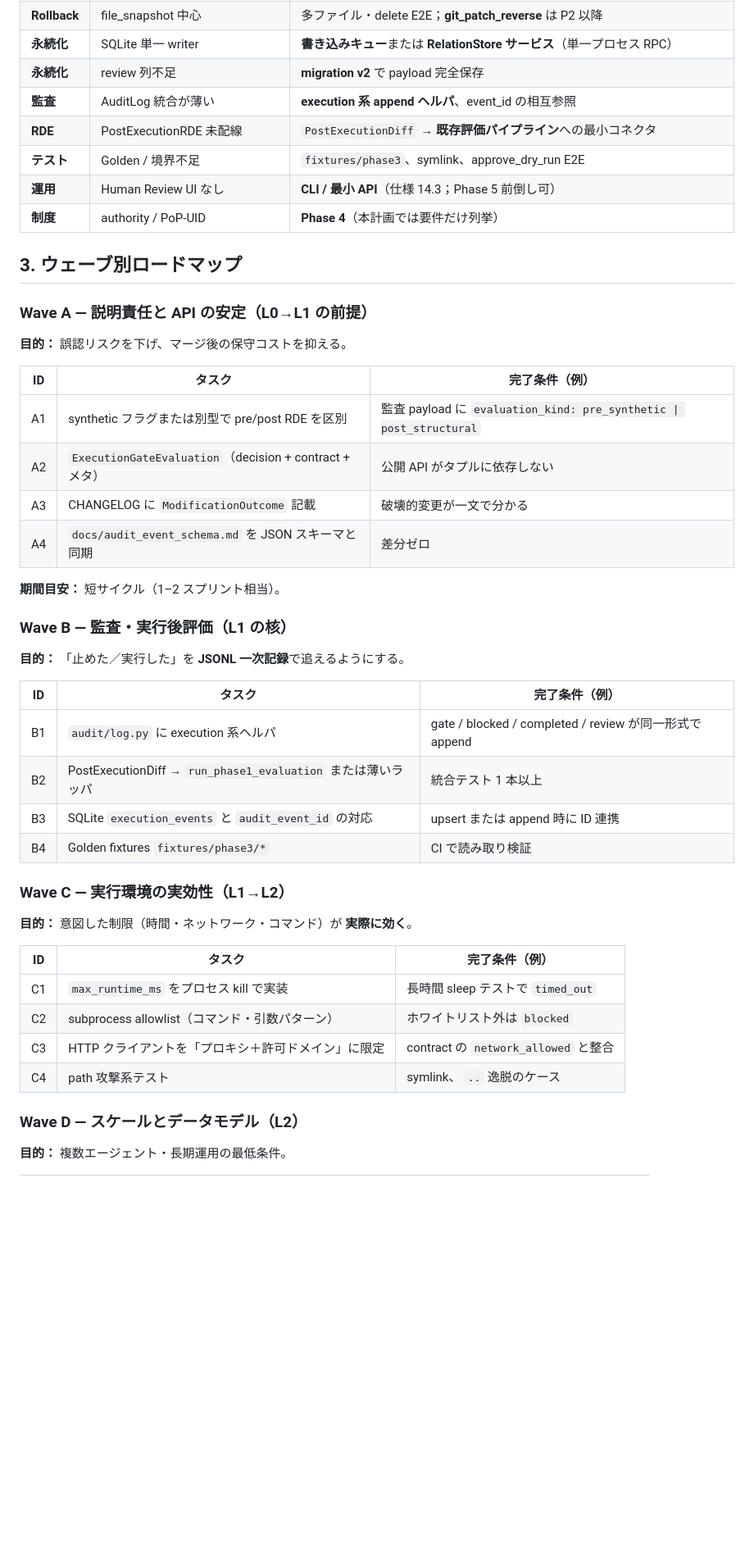
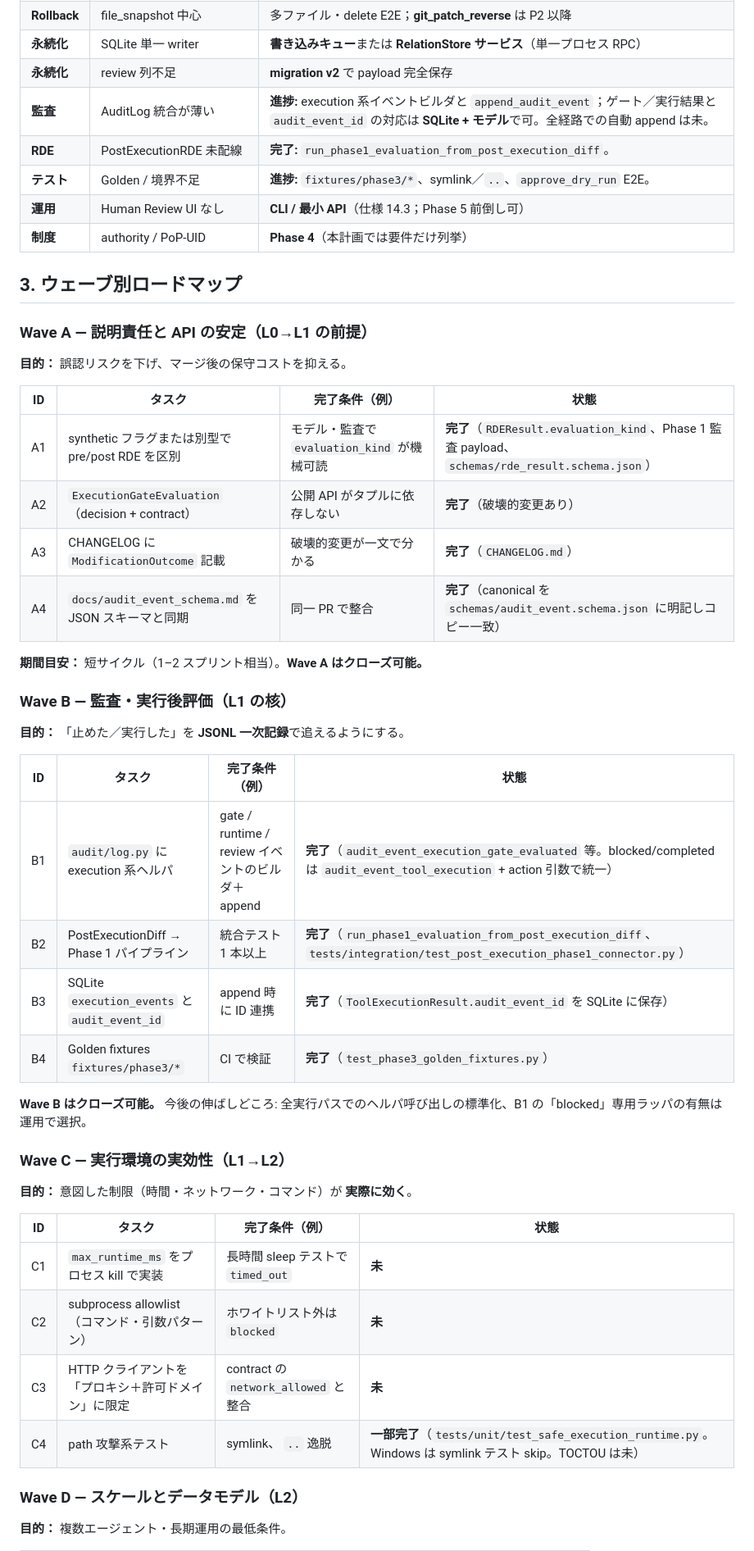
Before and after one commit to zyx-corporation/openayane-rde, a Markdown page: docs/33_openayane_rde_phase3_production_readiness_plan.md, the part around one of its changes. Shown at 82% size. Drawn GitHub-style; blank space fills up the shorter version.

Commit message:
docs(33): reflect implemented Wave A/B, Exit criteria, and roadmap status (v0.3)
Co-authored-by: Cursor <cursoragent@cursor.com>

```diff
--- a/docs/33_openayane_rde_phase3_production_readiness_plan.md
+++ b/docs/33_openayane_rde_phase3_production_readiness_plan.md
@@ -46,9 +65,9 @@ status: "in_progress"
 | **Rollback** | file_snapshot 中心 | 多ファイル・delete E2E；**git_patch_reverse** は P2 以降 |
 | **永続化** | SQLite 単一 writer | **書き込みキュー**または **RelationStore サービス**（単一プロセス RPC） |
 | **永続化** | review 列不足 | **migration v2** で payload 完全保存 |
-| **監査** | AuditLog 統合が薄い | **execution 系 append ヘルパ**、event_id の相互参照 |
-| **RDE** | PostExecutionRDE 未配線 | `PostExecutionDiff` → **既存評価パイプライン**への最小コネクタ |
-| **テスト** | Golden / 境界不足 | `fixtures/phase3`、symlink、approve_dry_run E2E |
+| **監査** | AuditLog 統合が薄い | **進捗:** execution 系イベントビルダと `append_audit_event`；ゲート／実行結果と `audit_event_id` の対応は **SQLite + モデル**で可。全経路での自動 append は未。 |
+| **RDE** | PostExecutionRDE 未配線 | **完了:** `run_phase1_evaluation_from_post_execution_diff`。 |
+| **テスト** | Golden / 境界不足 | **進捗:** `fixtures/phase3/*`、symlink／`..`、`approve_dry_run` E2E。 |
 | **運用** | Human Review UI なし | **CLI / 最小 API**（仕様 14.3；Phase 5 前倒し可） |
 | **制度** | authority / PoP-UID | **Phase 4**（本計画では要件だけ列挙） |
 
@@ -58,36 +77,38 @@ status: "in_progress"
 
 **目的：** 誤認リスクを下げ、マージ後の保守コストを抑える。
 
-| ID | タスク | 完了条件（例） |
-|----|--------|----------------|
-| A1 | synthetic フラグまたは別型で pre/post RDE を区別 | 監査 payload に `evaluation_kind: pre_synthetic \| post_structural` |
-| A2 | `ExecutionGateEvaluation`（decision + contract + メタ） | 公開 API がタプルに依存しない |
-| A3 | CHANGELOG に `ModificationOutcome` 記載 | 破壊的変更が一文で分かる |
-| A4 | `docs/audit_event_schema.md` を JSON スキーマと同期 | 差分ゼロ |
+| ID | タスク | 完了条件（例） | 状態 |
+|----|--------|----------------|------|
+| A1 | synthetic フラグまたは別型で pre/post RDE を区別 | モデル・監査で `evaluation_kind` が機械可読 | **完了**（`RDEResult.evaluation_kind`、Phase 1 監査 payload、`schemas/rde_result.schema.json`） |
+| A2 | `ExecutionGateEvaluation`（decision + contract） | 公開 API がタプルに依存しない | **完了**（破壊的変更あり） |
+| A3 | CHANGELOG に `ModificationOutcome` 記載 | 破壊的変更が一文で分かる | **完了**（`CHANGELOG.md`） |
+| A4 | `docs/audit_event_schema.md` を JSON スキーマと同期 | 同一 PR で整合 | **完了**（canonical を `schemas/audit_event.schema.json` に明記しコピー一致） |
 
-**期間目安：** 短サイクル（1–2 スプリント相当）。
+**期間目安：** 短サイクル（1–2 スプリント相当）。**Wave A はクローズ可能。**
 
 ### Wave B — 監査・実行後評価（L1 の核）
 
 **目的：** 「止めた／実行した」を **JSONL 一次記録**で追えるようにする。
 
-| ID | タスク | 完了条件（例） |
-|----|--------|----------------|
-| B1 | `audit/log.py` に execution 系ヘルパ | gate / blocked / completed / review が同一形式で append |
-| B2 | PostExecutionDiff → `run_phase1_evaluation` または薄いラッパ | 統合テスト 1 本以上 |
-| B3 | SQLite `execution_events` と `audit_event_id` の対応 | upsert または append 時に ID 連携 |
-| B4 | Golden fixtures `fixtures/phase3/*` | CI で読み取り検証 |
+| ID | タスク | 完了条件（例） | 状態 |
+|----|--------|----------------|------|
+| B1 | `audit/log.py` に execution 系ヘルパ | gate / runtime / review イベントのビルダ＋ append | **完了**（`audit_event_execution_gate_evaluated` 等。blocked/completed は `audit_event_tool_execution` + action 引数で統一） |
+| B2 | PostExecutionDiff → Phase 1 パイプライン | 統合テスト 1 本以上 | **完了**（`run_phase1_evaluation_from_post_execution_diff`、`tests/integration/test_post_execution_phase1_connector.py`） |
+| B3 | SQLite `execution_events` と `audit_event_id` | append 時に ID 連携 | **完了**（`ToolExecutionResult.audit_event_id` を SQLite に保存） |
+| B4 | Golden fixtures `fixtures/phase3/*` | CI で検証 | **完了**（`test_phase3_golden_fixtures.py`） |
+
+**Wave B はクローズ可能。** 今後の伸ばしどころ: 全実行パスでのヘルパ呼び出しの標準化、B1 の「blocked」専用ラッパの有無は運用で選択。
 
 ### Wave C — 実行環境の実効性（L1→L2）
 
 **目的：** 意図した制限（時間・ネットワーク・コマンド）が **実際に効く**。
 
-| ID | タスク | 完了条件（例） |
-|----|--------|----------------|
-| C1 | `max_runtime_ms` をプロセス kill で実装 | 長時間 sleep テストで `timed_out` |
-| C2 | subprocess allowlist（コマンド・引数パターン） | ホワイトリスト外は `blocked` |
-| C3 | HTTP クライアントを「プロキシ＋許可ドメイン」に限定 | contract の `network_allowed` と整合 |
-| C4 | path 攻撃系テスト | symlink、 `..` 逸脱のケース |
+| ID | タスク | 完了条件（例） | 状態 |
+|----|--------|----------------|------|
+| C1 | `max_runtime_ms` をプロセス kill で実装 | 長時間 sleep テストで `timed_out` | **未** |
+| C2 | subprocess allowlist（コマンド・引数パターン） | ホワイトリスト外は `blocked` | **未** |
+| C3 | HTTP クライアントを「プロキシ＋許可ドメイン」に限定 | contract の `network_allowed` と整合 | **未** |
+| C4 | path 攻撃系テスト | symlink、 `..` 逸脱 | **一部完了**（`tests/unit/test_safe_execution_runtime.py`。Windows は symlink テスト skip。TOCTOU は未） |
 
 ### Wave D — スケールとデータモデル（L2）
 
```
Also changed, not shown: other parts of docs/33_openayane_rde_phase3_production_readiness_plan.md (+51 -30 lines).
